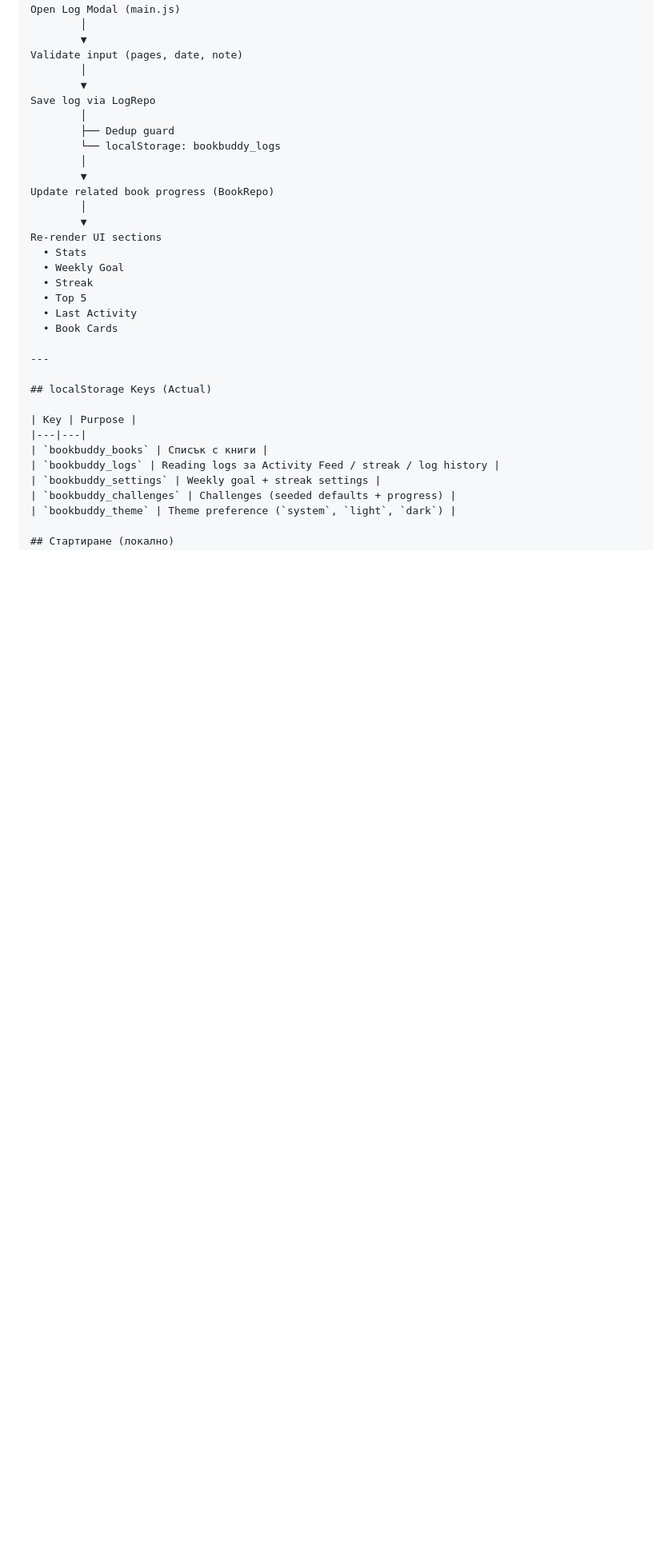
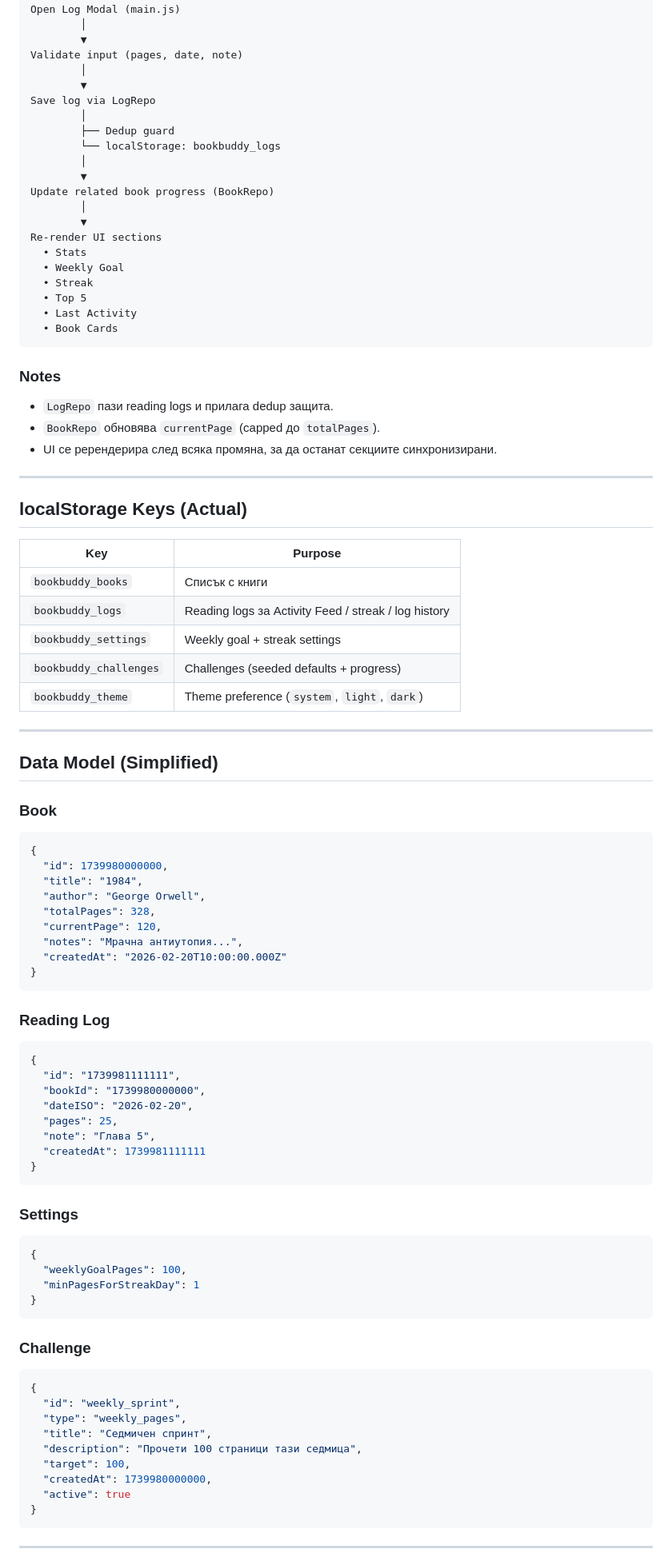
Before and after one commit to s-badev/BookBuddy, a Markdown page: README.md, the part around one of its changes. Shown at 80% size. GitHub-like rendering; blank space fills up the shorter version.

Commit message:
Update README.md for improved formatting and content
Refactor README for clarity and consistency in features and data model sections.

````diff
--- a/README.md
+++ b/README.md
@@ -192,6 +196,12 @@ Re-render UI sections
   • Top 5
   • Last Activity
   • Book Cards
+```
+
+### Notes
+- `LogRepo` пази reading logs и прилага dedup защита.
+- `BookRepo` обновява `currentPage` (capped до `totalPages`).
+- UI се ререндерира след всяка промяна, за да останат секциите синхронизирани.
 
 ---
 
@@ -205,3 +215,55 @@ Re-render UI sections
 | `bookbuddy_challenges` | Challenges (seeded defaults + progress) |
 | `bookbuddy_theme` | Theme preference (`system`, `light`, `dark`) |
 
+---
+
+## Data Model (Simplified)
+
+### Book
+```json
+{
+  "id": 1739980000000,
+  "title": "1984",
+  "author": "George Orwell",
+  "totalPages": 328,
+  "currentPage": 120,
+  "notes": "Мрачна антиутопия...",
+  "createdAt": "2026-02-20T10:00:00.000Z"
+}
+```
+
+### Reading Log
+```json
+{
+  "id": "1739981111111",
+  "bookId": "1739980000000",
+  "dateISO": "2026-02-20",
+  "pages": 25,
+  "note": "Глава 5",
+  "createdAt": 1739981111111
+}
+```
+
+### Settings
+```json
+{
+  "weeklyGoalPages": 100,
+  "minPagesForStreakDay": 1
+}
+```
+
+### Challenge
+```json
+{
+  "id": "weekly_sprint",
+  "type": "weekly_pages",
+  "title": "Седмичен спринт",
+  "description": "Прочети 100 страници тази седмица",
+  "target": 100,
+  "createdAt": 1739980000000,
+  "active": true
+}
+```
+
+---
+
````
Also changed, not shown: other parts of README.md (+70 -1 lines).
